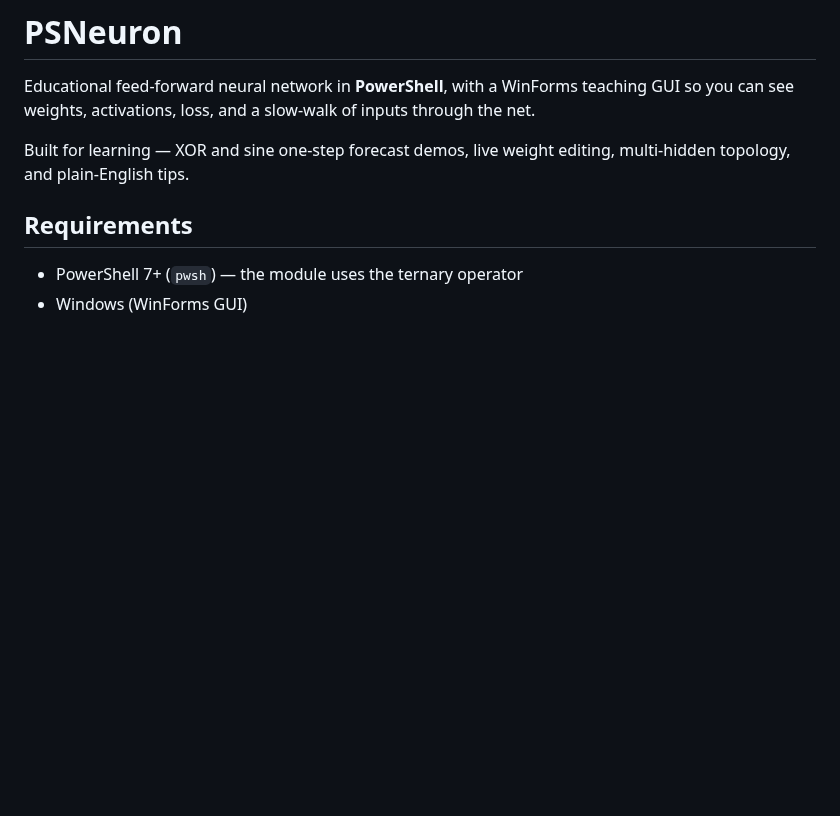
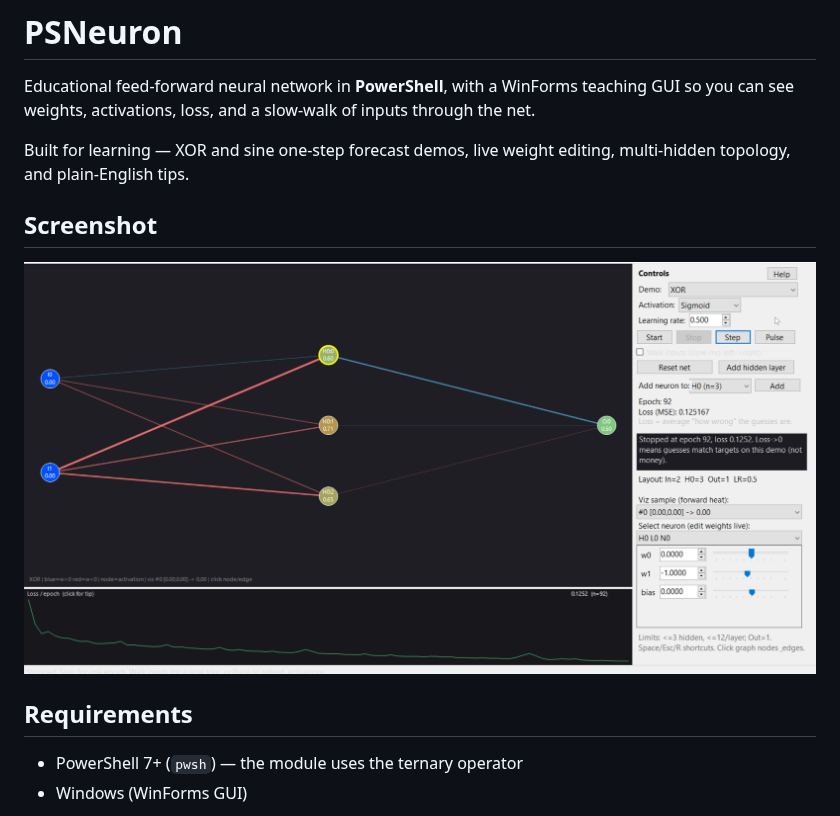
Before and after one commit to joeymiles/PSNeuron, a Markdown page: README.md, the part around the change. GitHub-like rendering; pictures changed too: docs/psneuron-gui.png (added); blank space fills up the shorter version.

Commit message:
Add GUI screenshot to README

```diff
--- a/README.md
+++ b/README.md
@@ -3,6 +3,10 @@
 Educational feed-forward neural network in **PowerShell**, with a WinForms teaching GUI so you can see weights, activations, loss, and a slow-walk of inputs through the net.
 
 Built for learning — XOR and sine one-step forecast demos, live weight editing, multi-hidden topology, and plain-English tips.
+
+## Screenshot
+
+![PSNeuron educational GUI — XOR demo with live graph, loss strip, and teaching controls](docs/psneuron-gui.png)
 
 ## Requirements
 
```
